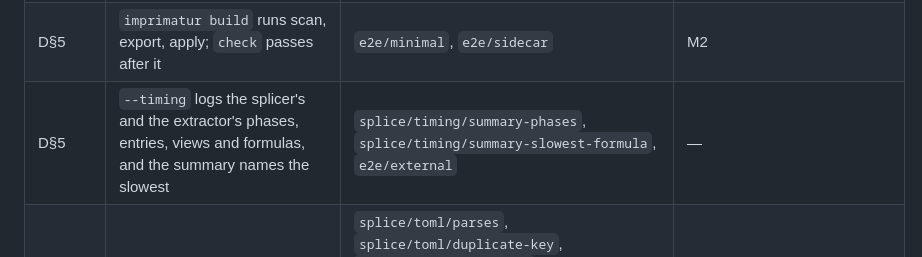
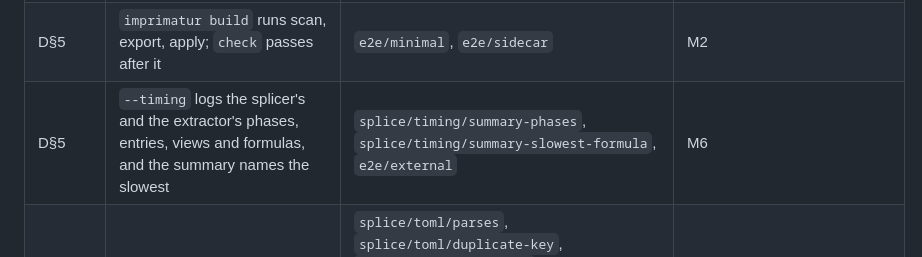
Before and after one commit to theorem-press/imprimatur, a Markdown page: docs/TESTING.md, the part around the change. Drawn GitHub-style.

Commit message:
docs/TESTING.md: the timing row's milestone is M6, as the lint requires
Co-Authored-By: Claude Fable 5.1 <noreply@anthropic.com>
Signed-off-by: Andy Gordon <14862629+AndrewDGordon@users.noreply.github.com>

```diff
--- a/docs/TESTING.md
+++ b/docs/TESTING.md
@@ -188,7 +188,7 @@ doesn't exist, or a row names a test that doesn't exist.
 | D§4 | (7) environments are imported at `private` level | `extract/modules/private-sorry-seen`, `extract/modules/sorry-through-import-all`, `extract/golden/ModuleSys` | M2 |
 | D§5 | extractor and splicer communicate only through the bundle | `splice/version/schema`, `extract/version/schema` | M1 |
 | D§5 | `imprimatur build` runs scan, export, apply; `check` passes after it | `e2e/minimal`, `e2e/sidecar` | M2 |
-| D§5 | `--timing` logs the splicer's and the extractor's phases, entries, views and formulas, and the summary names the slowest | `splice/timing/summary-phases`, `splice/timing/summary-slowest-formula`, `e2e/external` | — |
+| D§5 | `--timing` logs the splicer's and the extractor's phases, entries, views and formulas, and the summary names the slowest | `splice/timing/summary-phases`, `splice/timing/summary-slowest-formula`, `e2e/external` | M6 |
 | D§6.1 | `imprimatur.toml` is parsed; unknown keys and bad values are reported | `splice/toml/parses`, `splice/toml/duplicate-key`, `splice/toml/error-line`, `splice/config/parses`, `splice/config/unknown-key`, `splice/config/alias-needs-view`, `splice/config/url-needs-template`, `splice/golden/config-errors` | M1 |
 | D§6.2 | the notation module is elaborated and its names resolved, in-project and as a file in external mode | `extract/golden/Notation`, `e2e/minimal`, `e2e/external` | M4 |
 | D§6.3 | sidecar and in-project modes | `e2e/minimal`, `e2e/sidecar` | M2 |
```
